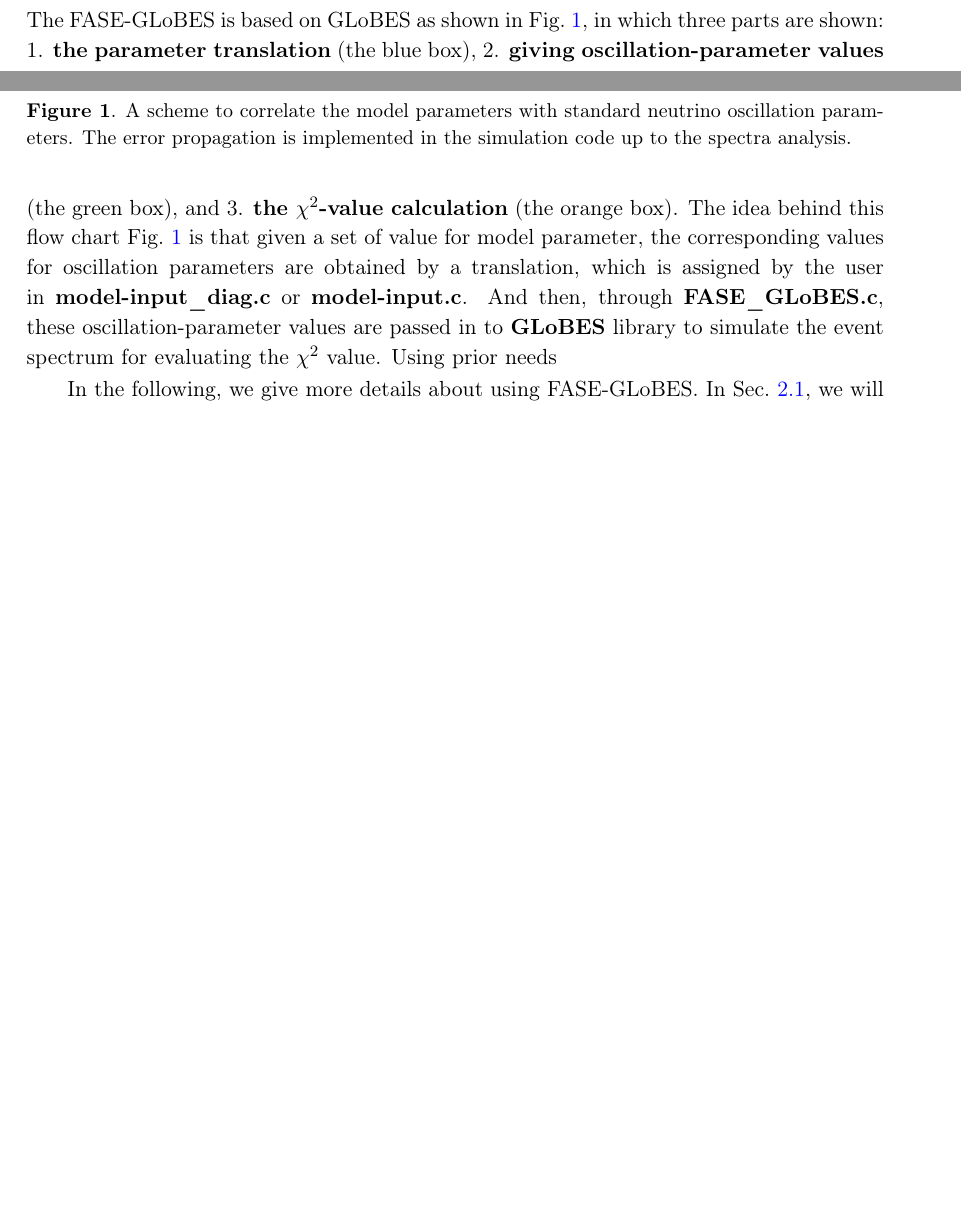
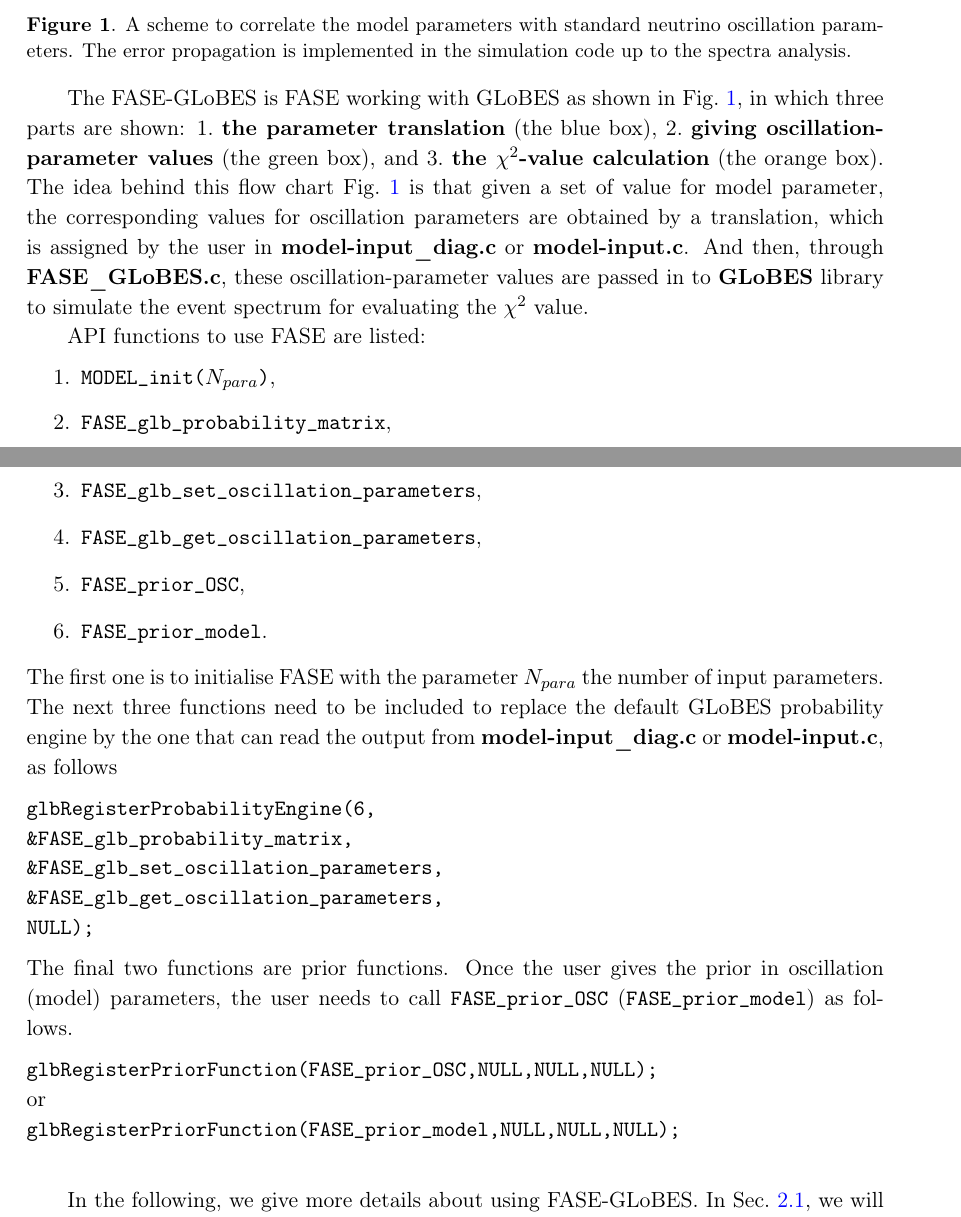
Before and after one commit to tcwphy/FaSE_GLoBES, a LaTeX document (doc/FAS-GLoBES.tex): two parts of pages 3 and 4 of 11 before the commit and two parts of pages 4 and 5 of 12 after it, joined at a grey line, cut so that both start at the same text, the shorter picture padded with empty space. The pictures show the PDF file doc/FAS-GLoBES.pdf that the author committed with the source.

Commit message:
update tex

```diff
--- a/doc/FAS-GLoBES.tex
+++ b/doc/FAS-GLoBES.tex
@@ -77,12 +80,33 @@ In this work, we will present our simulation tool \textbf{F}l\textbf{a}vour \tex
 \begin{figure}[!h]%
 \centering
-\includegraphics[width=5in]{Figs/FASE-chart-1_v1.pdf}
+\includegraphics[width=4.5in]{Figs/FASE-chart_1_v1.pdf}
 \caption{A scheme to correlate the model parameters with standard neutrino oscillation parameters. The error propagation is implemented in the simulation code up to the spectra analysis.}%
 \label{fig:FASE}
 \end{figure}
 
-The FASE-GLoBES is based on GLoBES as shown in Fig.~\ref{fig:FASE}, in which three parts are shown: 1. \textbf{the parameter translation} (the blue box), 2. \textbf{giving oscillation-parameter values} (the green box), and 3. \textbf{the $\chi^2$-value calculation} (the orange box).
-The idea behind this flow chart Fig.~\ref{fig:FASE} is that given a set of value for model parameter, the corresponding values for oscillation parameters are obtained by a translation, which is assigned by the user in \textbf{model-input\_diag.c} or \textbf{model-input.c}. And then, through \textbf{FASE\_GLoBES.c}, these oscillation-parameter values are passed in to \textbf{GLoBES} library to simulate the event spectrum for evaluating the $\chi^2$ value. Using prior needs
+
+The FASE-GLoBES is FASE working with GLoBES as shown in Fig.~\ref{fig:FASE}, in which three parts are shown: 1.~\textbf{the parameter translation} (the blue box), 2.~\textbf{giving oscillation-parameter values} (the green box), and 3.~\textbf{the $\chi^2$-value calculation} (the orange box).
+The idea behind this flow chart Fig.~\ref{fig:FASE} is that given a set of value for model parameter, the corresponding values for oscillation parameters are obtained by a translation, which is assigned by the user in \textbf{model-input\_diag.c} or \textbf{model-input.c}. And then, through \textbf{FASE\_GLoBES.c}, these oscillation-parameter values are passed in to \textbf{GLoBES} library to simulate the event spectrum for evaluating the $\chi^2$ value.
+
+API functions to use FASE are listed:
+\begin{enumerate}
+\item \texttt{MODEL\_init($N_{para}$)},
+\item  \texttt{FASE\_glb\_probability\_matrix},
+\item  \texttt{FASE\_glb\_set\_oscillation\_parameters},
+\item  \texttt{FASE\_glb\_get\_oscillation\_parameters},
+\item \texttt{FASE\_prior\_OSC},
+\item \texttt{FASE\_prior\_model}.
+\end{enumerate}
+The first one is to initialise FASE with the parameter $N_{para}$ the number of input parameters. The next three functions need to be included to replace the default GLoBES probability engine by the one that can read the output from  \textbf{model-input\_diag.c} or \textbf{model-input.c}, as follows\vspace{0.2cm}\\
+\texttt{    glbRegisterProbabilityEngine(6,\\
+                                 \&FASE\_glb\_probability\_matrix,\\
+                                 \&FASE\_glb\_set\_oscillation\_parameters,\\
+                                 \&FASE\_glb\_get\_oscillation\_parameters,\\
+                                 NULL); }\vspace{0.2cm}\\
+The final two functions are prior functions. Once the user gives the prior in oscillation (model) parameters, the user needs to call \texttt{FASE\_prior\_OSC} (\texttt{FASE\_prior\_model}) as follows.\vspace{0.2cm}\\
+\texttt{glbRegisterPriorFunction(FASE\_prior\_OSC,NULL,NULL,NULL); }  \\
+or\\
+\texttt{glbRegisterPriorFunction(FASE\_prior\_model,NULL,NULL,NULL); } \vspace{0.2cm}\\
 
 In the following, we give more details about using FASE-GLoBES. In Sec.~\ref{sec:download}, we will give the instruction to download and install GLoBES and FASE-GLoBES. Then, in Sec.~\ref{sec:compile}, we will introduce how to compile and run the code. More complicated is setting the model, and the way to do this will be described in Sec.~\ref{sec:model_set}. Finally, we will discuss how to set up the prior in Sec.~\ref{sec:prior}.
 
```
Also changed, not shown: doc/FAS-GLoBES.pdf, doc/Figs/FASE-chart_1_v1.pdf (added), doc/FAS-GLoBES.tex (10 more changed lines), 2 other files.
